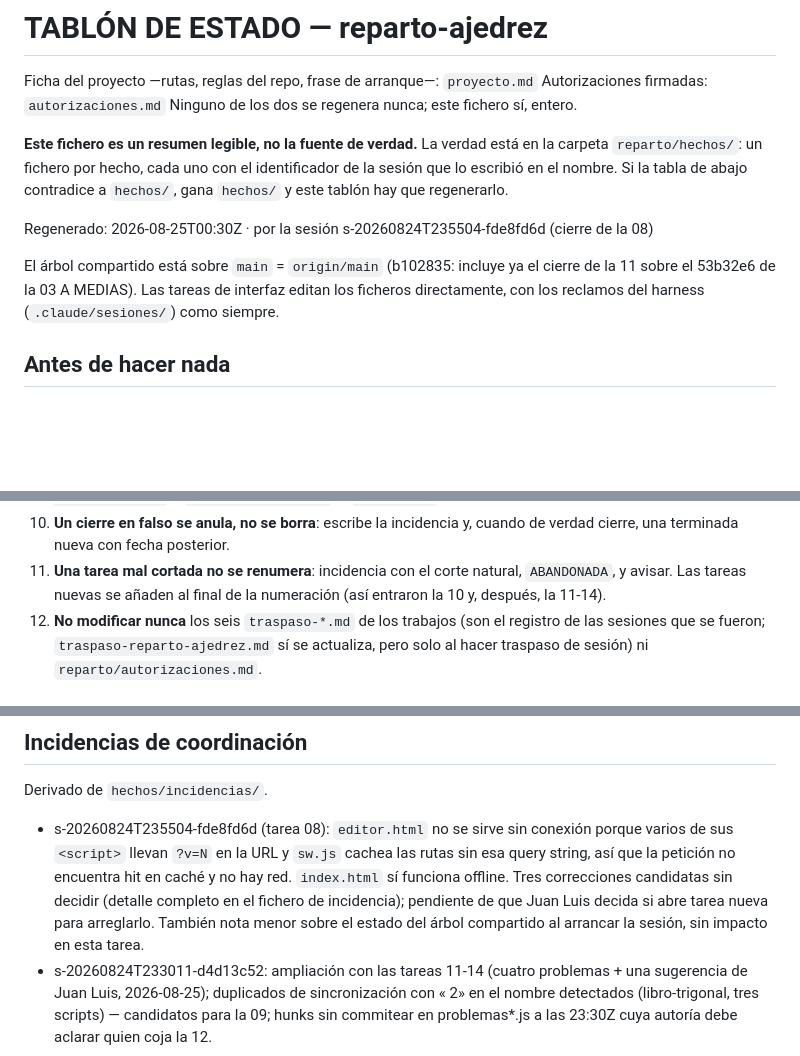
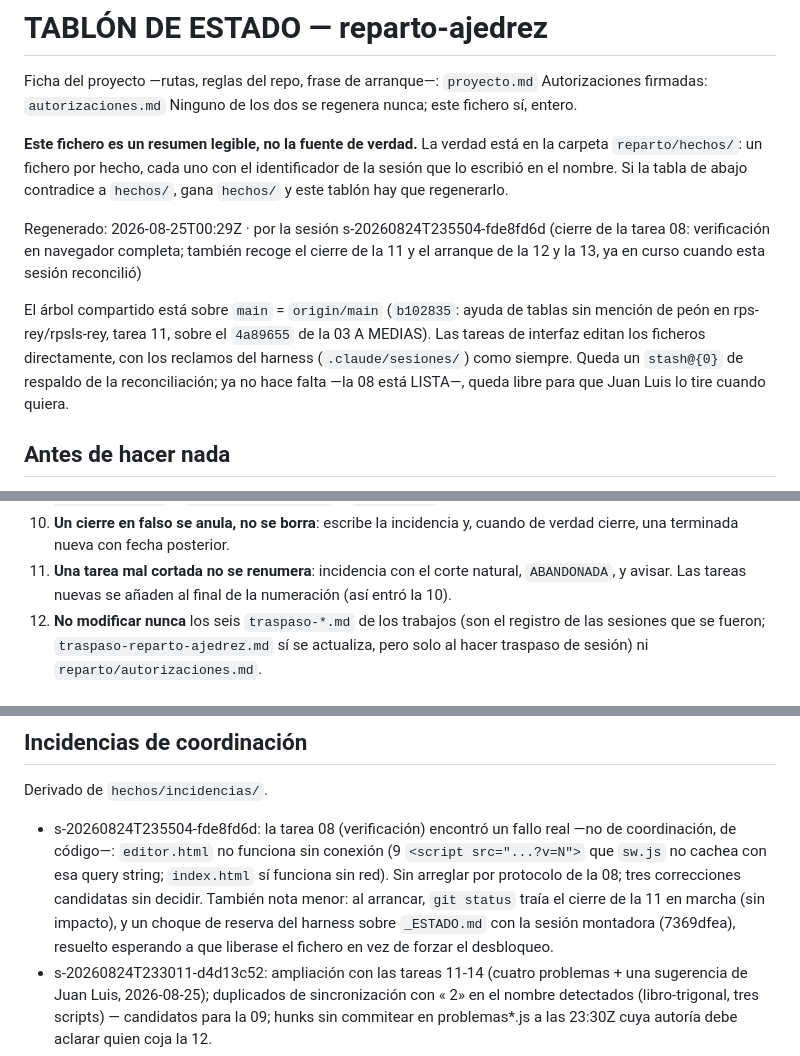
Before and after one commit to salasgar/Ajedrez-triangular, a Markdown page: reparto/_ESTADO.md, 3 parts joined by grey strips. Drawn GitHub-style; blank space fills up the shorter version.

```diff
--- a/reparto/_ESTADO.md
+++ b/reparto/_ESTADO.md
@@ -9,11 +9,16 @@ carpeta `reparto/hechos/`: un fichero por hecho, cada uno con el identificador d
 sesión que lo escribió en el nombre. Si la tabla de abajo contradice a `hechos/`, gana
 `hechos/` y este tablón hay que regenerarlo.
 
-Regenerado: 2026-08-25T00:30Z · por la sesión s-20260824T235504-fde8fd6d (cierre de la 08)
+Regenerado: 2026-08-25T00:29Z · por la sesión s-20260824T235504-fde8fd6d (cierre de la
+tarea 08: verificación en navegador completa; también recoge el cierre de la 11 y el
+arranque de la 12 y la 13, ya en curso cuando esta sesión reconcilió)
 
-El árbol compartido está sobre `main` = `origin/main` (b102835: incluye ya el cierre de
-la 11 sobre el 53b32e6 de la 03 A MEDIAS). Las tareas de interfaz editan los ficheros
-directamente, con los reclamos del harness (`.claude/sesiones/`) como siempre.
+El árbol compartido está sobre `main` = `origin/main` (`b102835`: ayuda de tablas sin
+mención de peón en rps-rey/rpsls-rey, tarea 11, sobre el `4a89655` de la 03 A MEDIAS).
+Las tareas de interfaz editan los ficheros directamente, con los reclamos del harness
+(`.claude/sesiones/`) como siempre. Queda un `stash@{0}` de respaldo de la
+reconciliación; ya no hace falta —la 08 está LISTA—, queda libre para que Juan Luis lo
+tire cuando quiera.
 
 ## Antes de hacer nada
 
@@ -66,7 +71,7 @@ nadie edita el fichero de nadie, y este tablón se regenera a partir de los dem
     verdad cierre, una terminada nueva con fecha posterior.
 11. **Una tarea mal cortada no se renumera**: incidencia con el corte natural,
     `ABANDONADA`, y avisar. Las tareas nuevas se añaden al final de la numeración (así
-    entraron la 10 y, después, la 11-14).
+    entró la 10).
 12. **No modificar nunca** los seis `traspaso-*.md` de los trabajos (son el registro de
     las sesiones que se fueron; `traspaso-reparto-ajedrez.md` sí se actualiza, pero
     solo al hacer traspaso de sesión) ni `reparto/autorizaciones.md`.
@@ -139,13 +148,14 @@ Formato: `LISTA · tarea NN · AAAA-MM-DD HH:MM · sid · recuento · salida`
 
 Derivado de `hechos/incidencias/`.
 
-- s-20260824T235504-fde8fd6d (tarea 08): `editor.html` no se sirve sin conexión porque
-  varios de sus `<script>` llevan `?v=N` en la URL y `sw.js` cachea las rutas sin esa
-  query string, así que la petición no encuentra hit en caché y no hay red. `index.html`
-  sí funciona offline. Tres correcciones candidatas sin decidir (detalle completo en el
-  fichero de incidencia); pendiente de que Juan Luis decida si abre tarea nueva para
-  arreglarlo. También nota menor sobre el estado del árbol compartido al arrancar la
-  sesión, sin impacto en esta tarea.
+- s-20260824T235504-fde8fd6d: la tarea 08 (verificación) encontró un fallo real —no de
+  coordinación, de código—: `editor.html` no funciona sin conexión (9 `<script
+  src="...?v=N">` que `sw.js` no cachea con esa query string; `index.html` sí funciona
+  sin red). Sin arreglar por protocolo de la 08; tres correcciones candidatas sin
+  decidir. También nota menor: al arrancar, `git status` traía el cierre de la 11 en
+  marcha (sin impacto), y un choque de reserva del harness sobre `_ESTADO.md` con la
+  sesión montadora (7369dfea), resuelto esperando a que liberase el fichero en vez de
+  forzar el desbloqueo.
 - s-20260824T233011-d4d13c52: ampliación con las tareas 11-14 (cuatro problemas + una
   sugerencia de Juan Luis, 2026-08-25); duplicados de sincronización con « 2» en el
   nombre detectados (libro-trigonal, tres scripts) — candidatos para la 09; hunks sin
```
Also changed, not shown: other parts of reparto/_ESTADO.md (+24 -20 lines).
